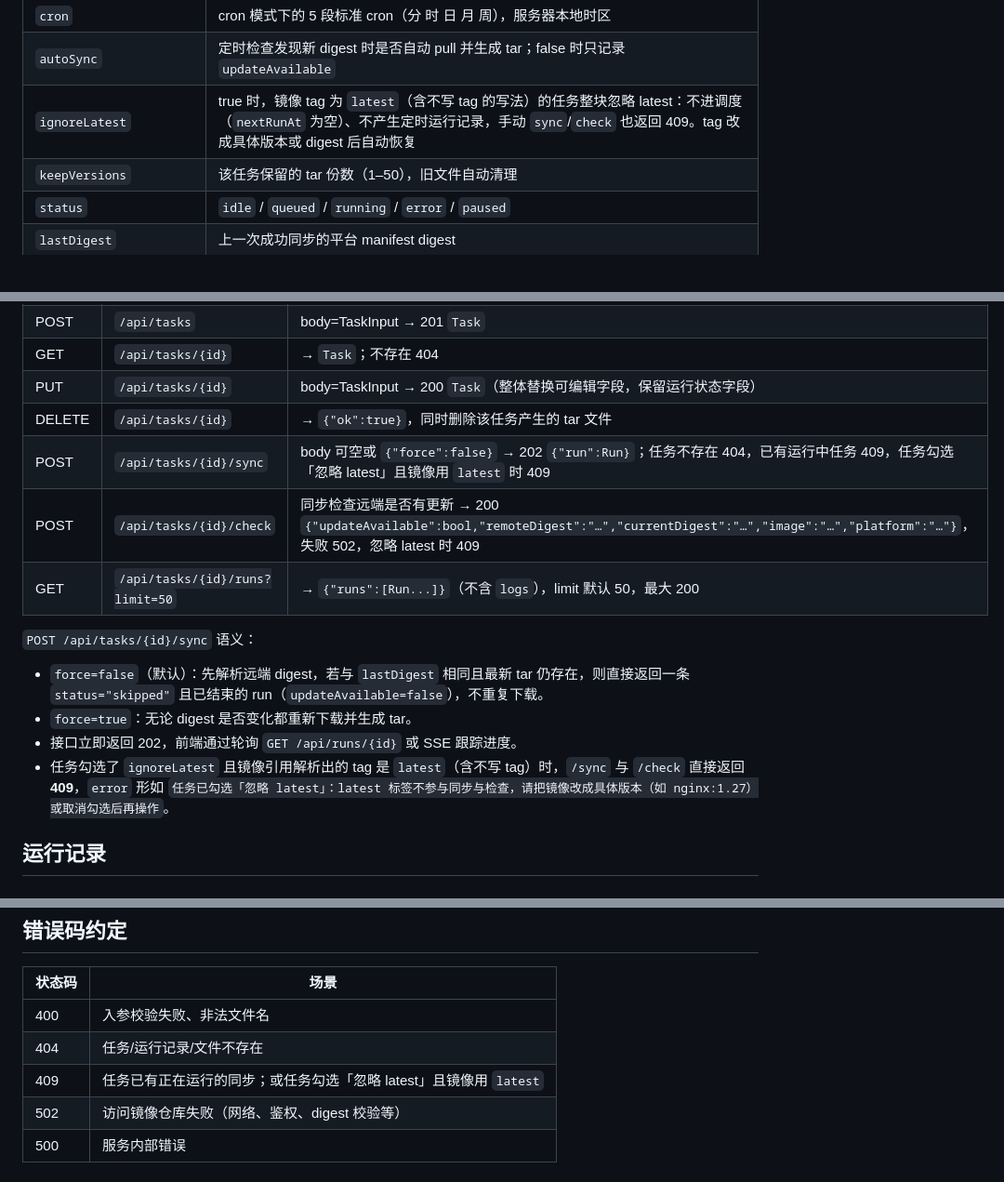
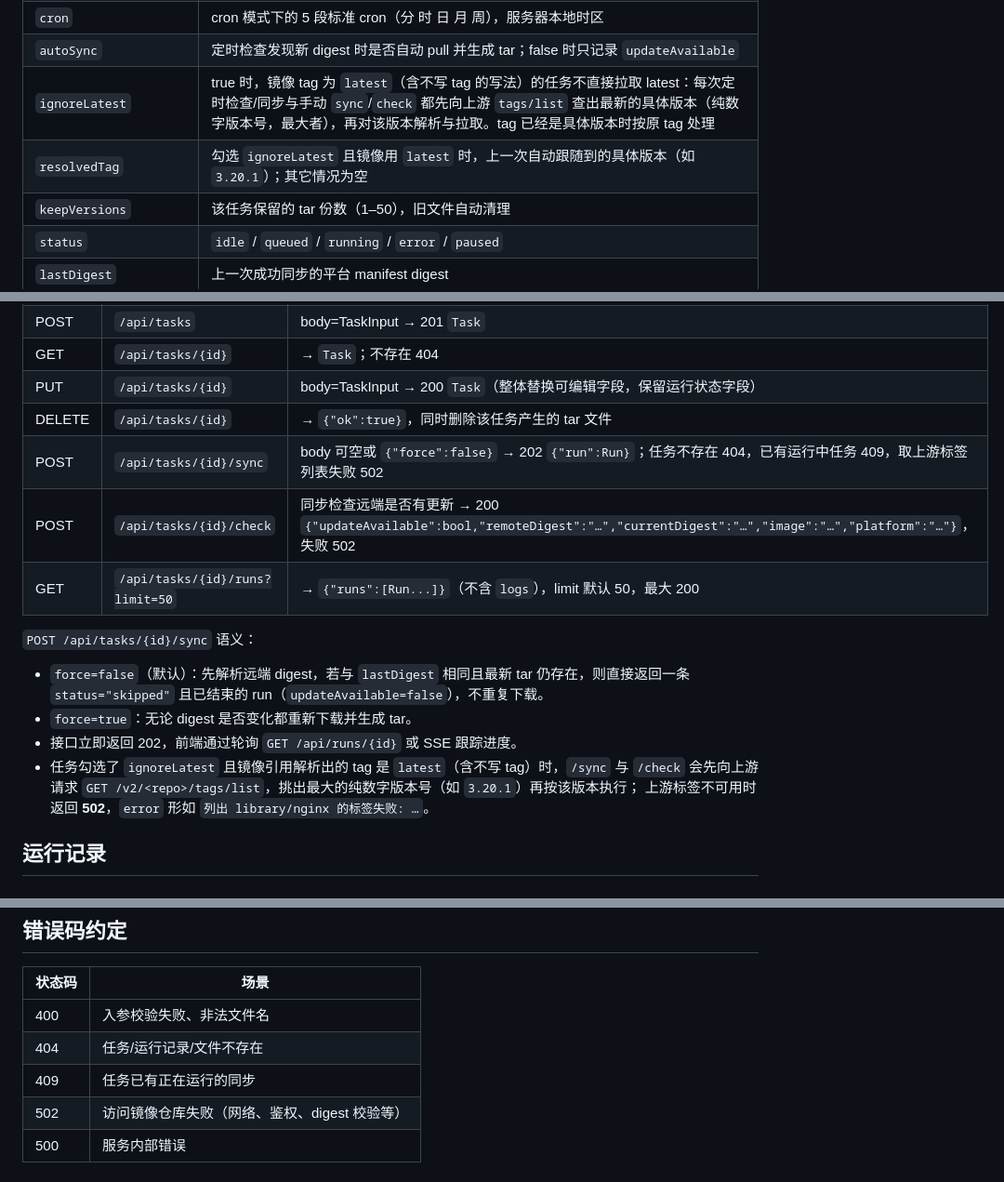
Before and after one commit to zengliming/docker-sync, a Markdown page: docs/API.md, 3 parts joined by grey strips. Shown at 93% size. Rendered like a GitHub page; blank space fills up the shorter version.

```diff
--- a/docs/API.md
+++ b/docs/API.md
@@ -87,7 +88,8 @@
 | `intervalMinutes` | interval 模式下间隔分钟数，最小 1 |
 | `cron` | cron 模式下的 5 段标准 cron（分 时 日 月 周），服务器本地时区 |
 | `autoSync` | 定时检查发现新 digest 时是否自动 pull 并生成 tar；false 时只记录 `updateAvailable` |
-| `ignoreLatest` | true 时，镜像 tag 为 `latest`（含不写 tag 的写法）的任务整块忽略 latest：不进调度（`nextRunAt` 为空）、不产生定时运行记录，手动 `sync`/`check` 也返回 409。tag 改成具体版本或 digest 后自动恢复 |
+| `ignoreLatest` | true 时，镜像 tag 为 `latest`（含不写 tag 的写法）的任务不直接拉取 latest：每次定时检查/同步与手动 `sync`/`check` 都先向上游 `tags/list` 查出最新的具体版本（纯数字版本号，最大者），再对该版本解析与拉取。tag 已经是具体版本时按原 tag 处理 |
+| `resolvedTag` | 勾选 `ignoreLatest` 且镜像用 `latest` 时，上一次自动跟随到的具体版本（如 `3.20.1`）；其它情况为空 |
 | `keepVersions` | 该任务保留的 tar 份数（1–50），旧文件自动清理 |
 | `status` | `idle` / `queued` / `running` / `error` / `paused` |
 | `lastDigest` | 上一次成功同步的平台 manifest digest |
@@ -132,8 +134,8 @@
 | GET | `/api/tasks/{id}` | → `Task`；不存在 404 |
 | PUT | `/api/tasks/{id}` | body=TaskInput → 200 `Task`（整体替换可编辑字段，保留运行状态字段） |
 | DELETE | `/api/tasks/{id}` | → `{"ok":true}`，同时删除该任务产生的 tar 文件 |
-| POST | `/api/tasks/{id}/sync` | body 可空或 `{"force":false}` → 202 `{"run":Run}`；任务不存在 404，已有运行中任务 409，任务勾选「忽略 latest」且镜像用 `latest` 时 409 |
-| POST | `/api/tasks/{id}/check` | 同步检查远端是否有更新 → 200 `{"updateAvailable":bool,"remoteDigest":"…","currentDigest":"…","image":"…","platform":"…"}`，失败 502，忽略 latest 时 409 |
+| POST | `/api/tasks/{id}/sync` | body 可空或 `{"force":false}` → 202 `{"run":Run}`；任务不存在 404，已有运行中任务 409，取上游标签列表失败 502 |
+| POST | `/api/tasks/{id}/check` | 同步检查远端是否有更新 → 200 `{"updateAvailable":bool,"remoteDigest":"…","currentDigest":"…","image":"…","platform":"…"}`，失败 502 |
 | GET | `/api/tasks/{id}/runs?limit=50` | → `{"runs":[Run...]}`（不含 `logs`），limit 默认 50，最大 200 |
 
 `POST /api/tasks/{id}/sync` 语义：
@@ -143,7 +145,8 @@
 - `force=true`：无论 digest 是否变化都重新下载并生成 tar。
 - 接口立即返回 202，前端通过轮询 `GET /api/runs/{id}` 或 SSE 跟踪进度。
 - 任务勾选了 `ignoreLatest` 且镜像引用解析出的 tag 是 `latest`（含不写 tag）时，`/sync` 与 `/check`
-  直接返回 **409**，`error` 形如 `任务已勾选「忽略 latest」：latest 标签不参与同步与检查，请把镜像改成具体版本（如 nginx:1.27）或取消勾选后再操作`。
+  会先向上游请求 `GET /v2/<repo>/tags/list`，挑出最大的纯数字版本号（如 `3.20.1`）再按该版本执行；
+  上游标签不可用时返回 **502**，`error` 形如 `列出 library/nginx 的标签失败: …`。
 
 ## 运行记录
 
@@ -364,7 +367,7 @@ docker 客户端把本服务当作镜像仓库访问，接口遵循 Registry v2
 | --- | --- |
 | 400 | 入参校验失败、非法文件名 |
 | 404 | 任务/运行记录/文件不存在 |
-| 409 | 任务已有正在运行的同步；或任务勾选「忽略 latest」且镜像用 `latest` |
+| 409 | 任务已有正在运行的同步 |
 | 502 | 访问镜像仓库失败（网络、鉴权、digest 校验等） |
 | 500 | 服务内部错误 |
 
```
Also changed, not shown: other parts of docs/API.md (+1 -0 lines), README.md (+17 -11 lines), docs/screenshots/task-modal.png, docs/screenshots/tasks.png, 11 other files.
